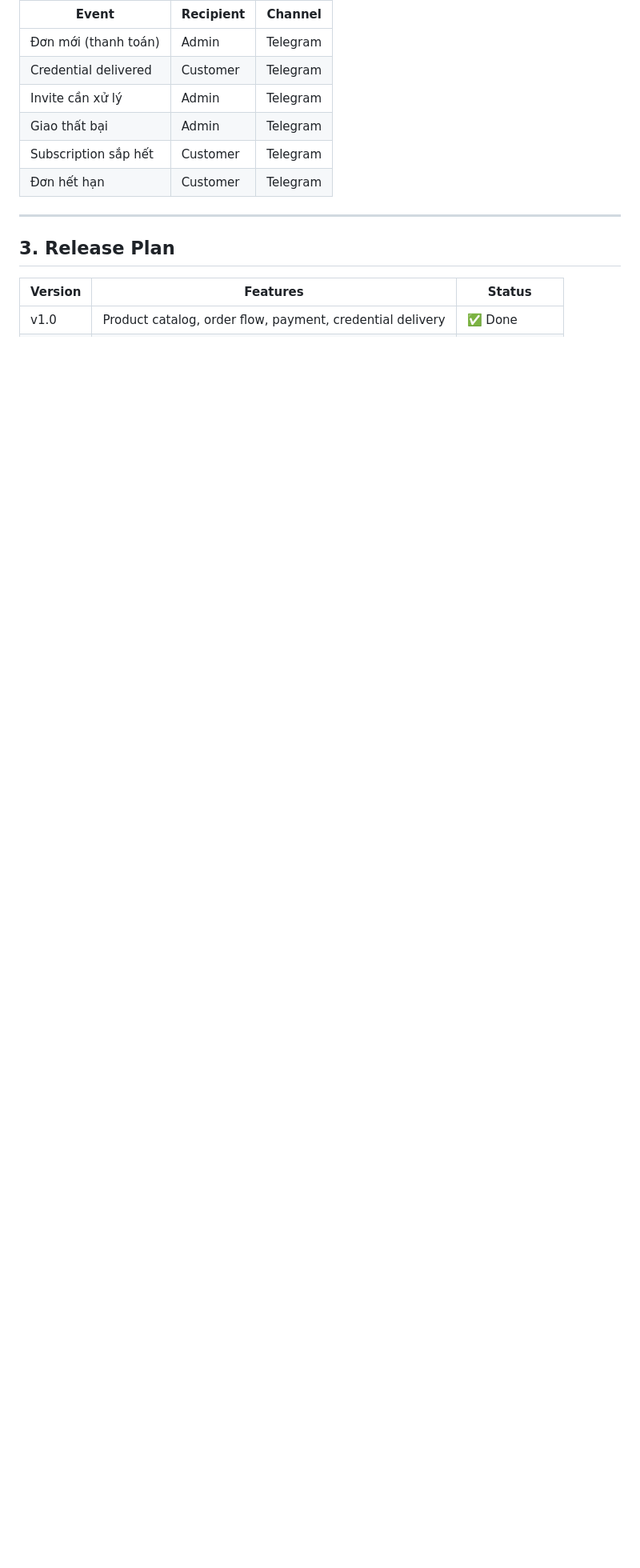
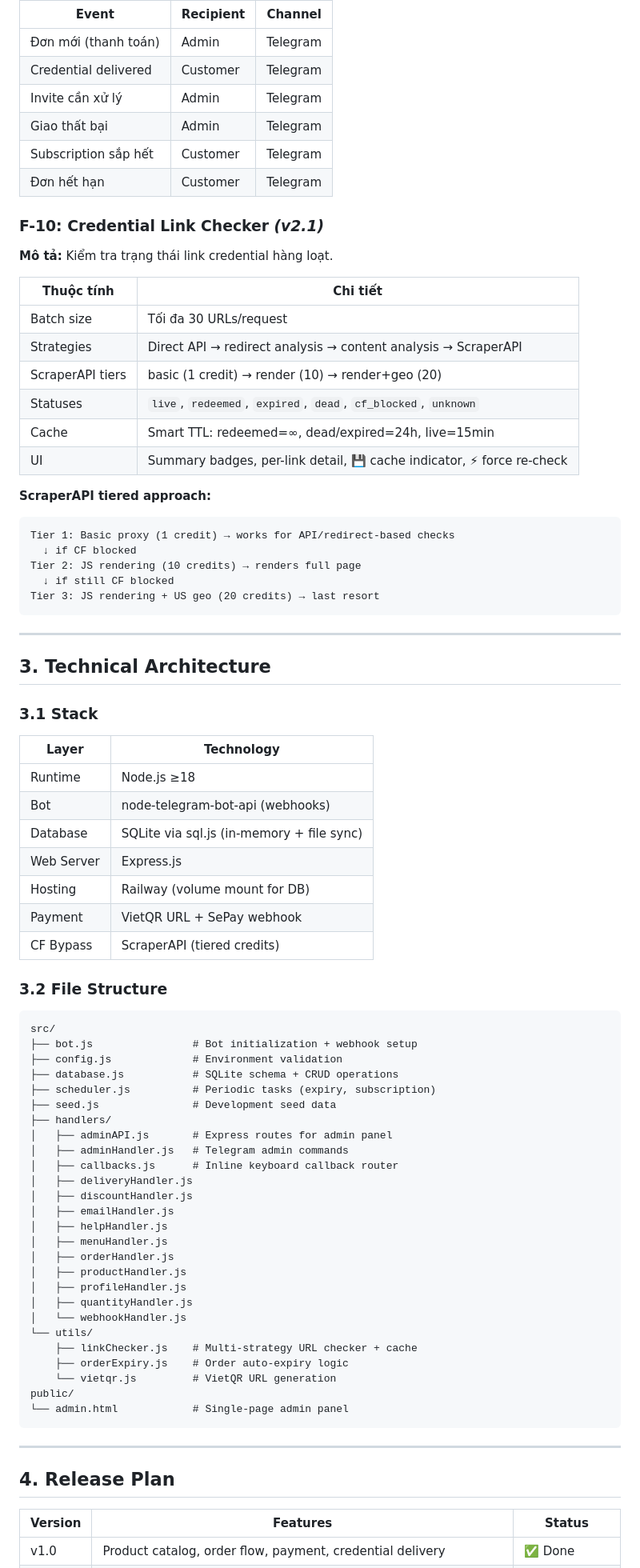
Before and after one commit to maingocanh1702/telegram-sales-bot, a Markdown page: docs/telegram-sales-bot-prd.md, the part around one of its changes. Shown at 80% size. GitHub-like rendering; blank space fills up the shorter version.

````diff
--- a/docs/telegram-sales-bot-prd.md
+++ b/docs/telegram-sales-bot-prd.md
@@ -165,9 +169,79 @@ validateDiscountCode() → check active, dates, uses, product, user, min amount
 | Subscription sắp hết | Customer | Telegram |
 | Đơn hết hạn | Customer | Telegram |
 
+### F-10: Credential Link Checker _(v2.1)_
+
+**Mô tả:** Kiểm tra trạng thái link credential hàng loạt.
+
+| Thuộc tính | Chi tiết |
+| ---------- | -------- |
+| Batch size | Tối đa 30 URLs/request |
+| Strategies | Direct API → redirect analysis → content analysis → ScraperAPI |
+| ScraperAPI tiers | basic (1 credit) → render (10) → render+geo (20) |
+| Statuses | `live`, `redeemed`, `expired`, `dead`, `cf_blocked`, `unknown` |
+| Cache | Smart TTL: redeemed=∞, dead/expired=24h, live=15min |
+| UI | Summary badges, per-link detail, 💾 cache indicator, ⚡ force re-check |
+
+**ScraperAPI tiered approach:**
+
+```text
+Tier 1: Basic proxy (1 credit) → works for API/redirect-based checks
+  ↓ if CF blocked
+Tier 2: JS rendering (10 credits) → renders full page
+  ↓ if still CF blocked
+Tier 3: JS rendering + US geo (20 credits) → last resort
+```
+
 ---
 
-## 3. Release Plan
+## 3. Technical Architecture
+
+### 3.1 Stack
+
+| Layer | Technology |
+| ----- | ---------- |
+| Runtime | Node.js ≥18 |
+| Bot | node-telegram-bot-api (webhooks) |
+| Database | SQLite via sql.js (in-memory + file sync) |
+| Web Server | Express.js |
+| Hosting | Railway (volume mount for DB) |
+| Payment | VietQR URL + SePay webhook |
+| CF Bypass | ScraperAPI (tiered credits) |
+
+### 3.2 File Structure
+
+```text
+src/
+├── bot.js                # Bot initialization + webhook setup
+├── config.js             # Environment validation
+├── database.js           # SQLite schema + CRUD operations
+├── scheduler.js          # Periodic tasks (expiry, subscription)
+├── seed.js               # Development seed data
+├── handlers/
+│   ├── adminAPI.js       # Express routes for admin panel
+│   ├── adminHandler.js   # Telegram admin commands
+│   ├── callbacks.js      # Inline keyboard callback router
+│   ├── deliveryHandler.js
+│   ├── discountHandler.js
+│   ├── emailHandler.js
+│   ├── helpHandler.js
+│   ├── menuHandler.js
+│   ├── orderHandler.js
+│   ├── productHandler.js
+│   ├── profileHandler.js
+│   ├── quantityHandler.js
+│   └── webhookHandler.js
+└── utils/
+    ├── linkChecker.js    # Multi-strategy URL checker + cache
+    ├── orderExpiry.js    # Order auto-expiry logic
+    └── vietqr.js         # VietQR URL generation
+public/
+└── admin.html            # Single-page admin panel
+```
+
+---
+
+## 4. Release Plan
 
 | Version | Features | Status |
 | ------- | -------- | ------ |
````
Also changed, not shown: other parts of docs/telegram-sales-bot-prd.md (+18 -12 lines), docs/telegram-sales-bot-roadmap.md (added, +118 -0 lines).
